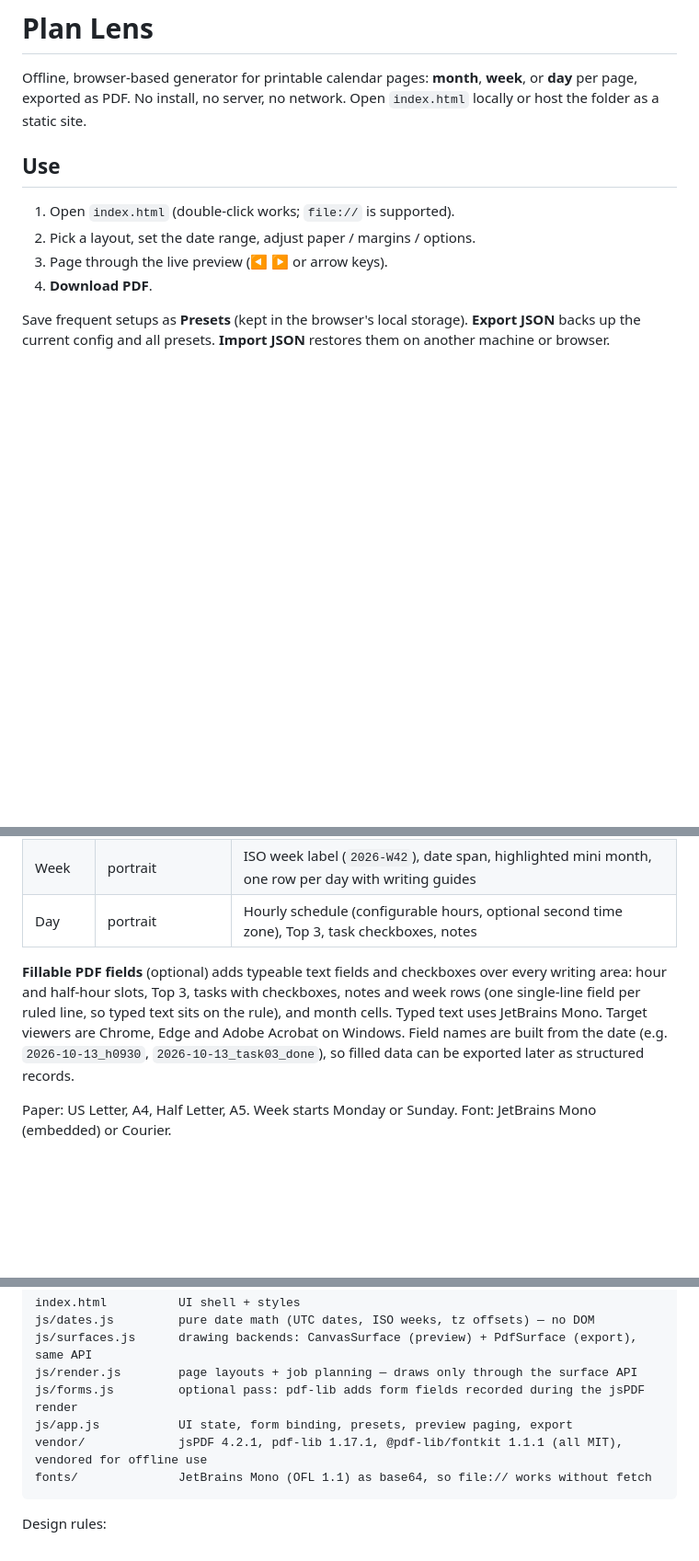
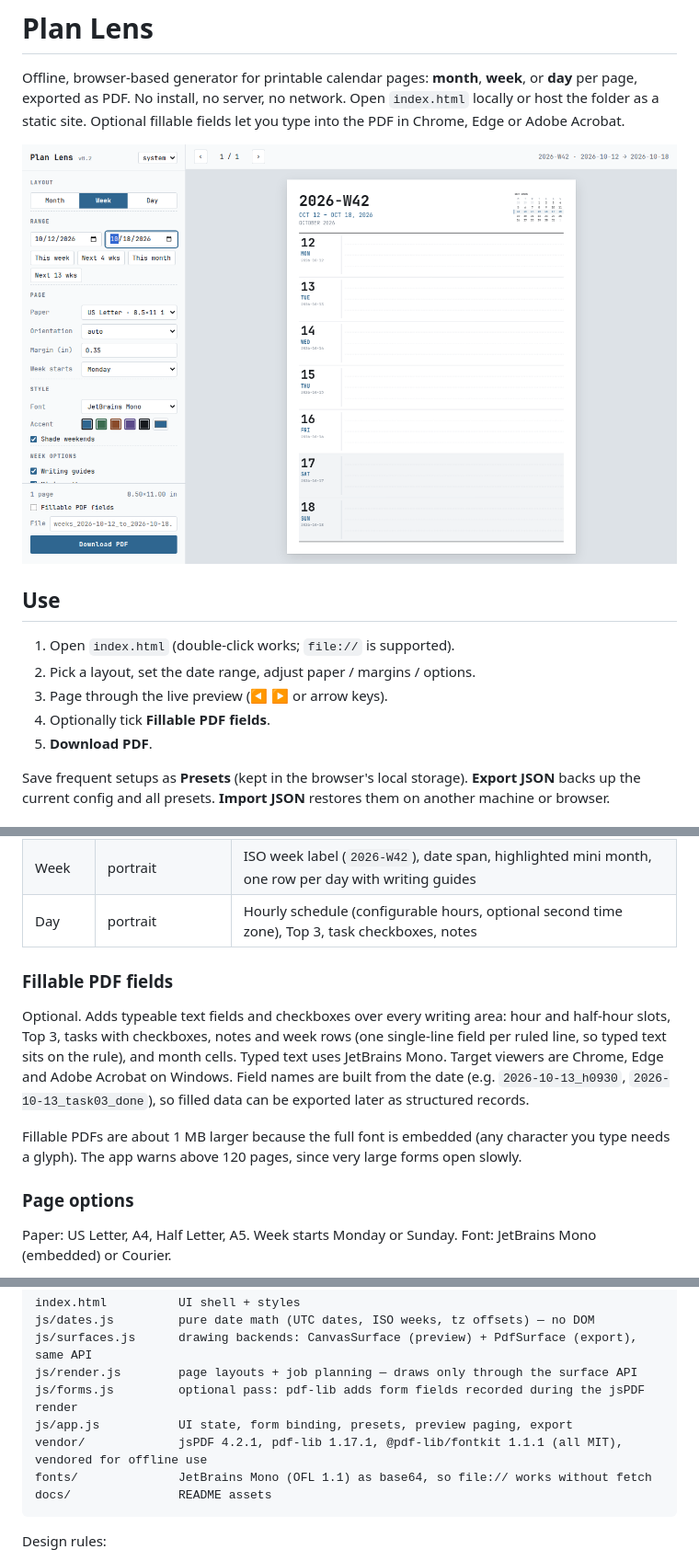
Before and after one commit to pearmanref/plan-lens, a Markdown page: README.md, 3 parts joined by grey strips. Shown at 92% size. Rendered like a GitHub page; pictures changed too: docs/screenshot.png (added); blank space fills up the shorter version.

````diff
--- a/README.md
+++ b/README.md
@@ -2,13 +2,17 @@
 
 Offline, browser-based generator for printable calendar pages: **month**, **week**, or **day** per page, exported as PDF.
 No install, no server, no network. Open `index.html` locally or host the folder as a static site.
+Optional fillable fields let you type into the PDF in Chrome, Edge or Adobe Acrobat.
+
+![Plan Lens week layout](docs/screenshot.png)
 
 ## Use
 
 1. Open `index.html` (double-click works; `file://` is supported).
 2. Pick a layout, set the date range, adjust paper / margins / options.
 3. Page through the live preview (◀ ▶ or arrow keys).
-4. **Download PDF**.
+4. Optionally tick **Fillable PDF fields**.
+5. **Download PDF**.
 
 Save frequent setups as **Presets** (kept in the browser's local storage). **Export JSON** backs up the current config and all presets. **Import JSON** restores them on another machine or browser.
 
@@ -20,7 +24,13 @@ Save frequent setups as **Presets** (kept in the browser's local storage). **Exp
 | Week | portrait | ISO week label (`2026-W42`), date span, highlighted mini month, one row per day with writing guides |
 | Day | portrait | Hourly schedule (configurable hours, optional second time zone), Top 3, task checkboxes, notes |
 
-**Fillable PDF fields** (optional) adds typeable text fields and checkboxes over every writing area: hour and half-hour slots, Top 3, tasks with checkboxes, notes and week rows (one single-line field per ruled line, so typed text sits on the rule), and month cells. Typed text uses JetBrains Mono. Target viewers are Chrome, Edge and Adobe Acrobat on Windows. Field names are built from the date (e.g. `2026-10-13_h0930`, `2026-10-13_task03_done`), so filled data can be exported later as structured records.
+### Fillable PDF fields
+
+Optional. Adds typeable text fields and checkboxes over every writing area: hour and half-hour slots, Top 3, tasks with checkboxes, notes and week rows (one single-line field per ruled line, so typed text sits on the rule), and month cells. Typed text uses JetBrains Mono. Target viewers are Chrome, Edge and Adobe Acrobat on Windows. Field names are built from the date (e.g. `2026-10-13_h0930`, `2026-10-13_task03_done`), so filled data can be exported later as structured records.
+
+Fillable PDFs are about 1 MB larger because the full font is embedded (any character you type needs a glyph). The app warns above 120 pages, since very large forms open slowly.
+
+### Page options
 
 Paper: US Letter, A4, Half Letter, A5. Week starts Monday or Sunday. Font: JetBrains Mono (embedded) or Courier.
 
@@ -37,6 +47,7 @@ js/forms.js         optional pass: pdf-lib adds form fields recorded during the
 js/app.js           UI state, form binding, presets, preview paging, export
 vendor/             jsPDF 4.2.1, pdf-lib 1.17.1, @pdf-lib/fontkit 1.1.1 (all MIT), vendored for offline use
 fonts/              JetBrains Mono (OFL 1.1) as base64, so file:// works without fetch
+docs/               README assets
 ```
 
 Design rules:
````
Also changed, not shown: CHANGELOG.md (added, +16 -0 lines), 2 other files.
